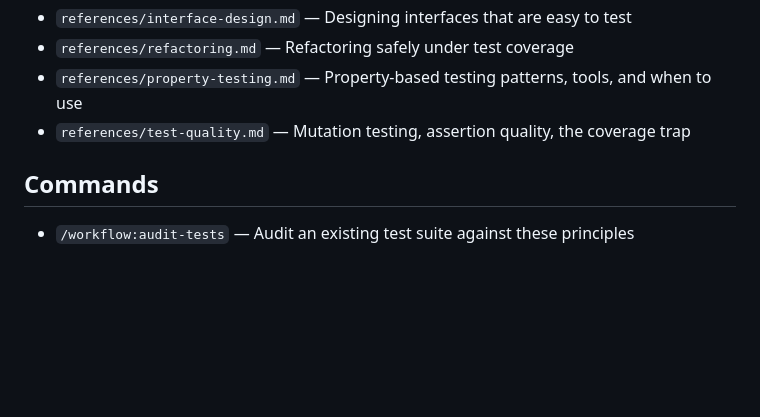
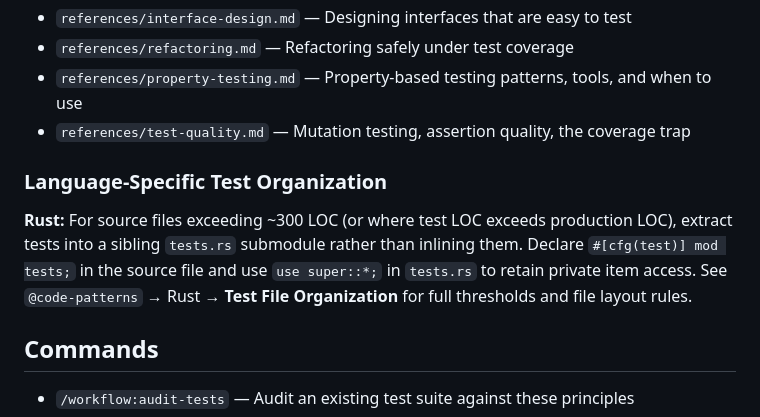
Before and after one commit to MasterCodeYoda/agent-tools, a Markdown page: skills/test-strategy/SKILL.md, the part around the change. Rendered like a GitHub page; blank space fills up the shorter version.

Commit message:
docs(rust): add test file organization pattern for sibling tests.rs submodule
Add guidance for extracting Rust test code into sibling `tests.rs`
submodules when source files exceed ~300 LOC or test LOC exceeds
production LOC. Cross-reference from test-strategy SKILL.md to
code-patterns Rust guide for consistent discoverability.

Co-Authored-By: Claude Opus 4.6 <noreply@anthropic.com>

```diff
--- a/skills/test-strategy/SKILL.md
+++ b/skills/test-strategy/SKILL.md
@@ -364,6 +364,10 @@ These principles are especially important for AI agents, who tend to pattern-mat
 - `references/property-testing.md` — Property-based testing patterns, tools, and when to use
 - `references/test-quality.md` — Mutation testing, assertion quality, the coverage trap
 
+### Language-Specific Test Organization
+
+**Rust:** For source files exceeding ~300 LOC (or where test LOC exceeds production LOC), extract tests into a sibling `tests.rs` submodule rather than inlining them. Declare `#[cfg(test)] mod tests;` in the source file and use `use super::*;` in `tests.rs` to retain private item access. See `@code-patterns` → Rust → **Test File Organization** for full thresholds and file layout rules.
+
 ## Commands
 
 - `/workflow:audit-tests` — Audit an existing test suite against these principles
```
Also changed, not shown: 1 other file.
